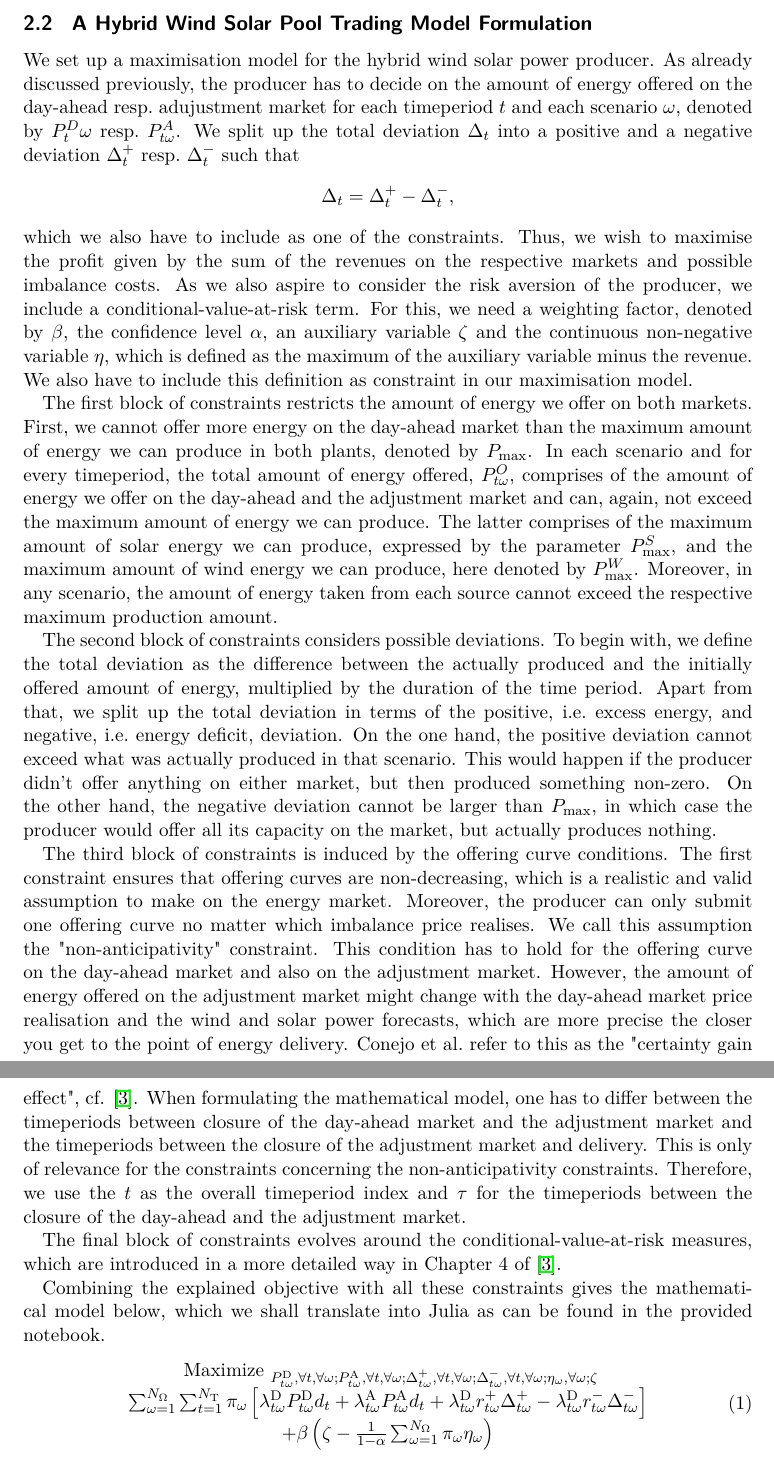
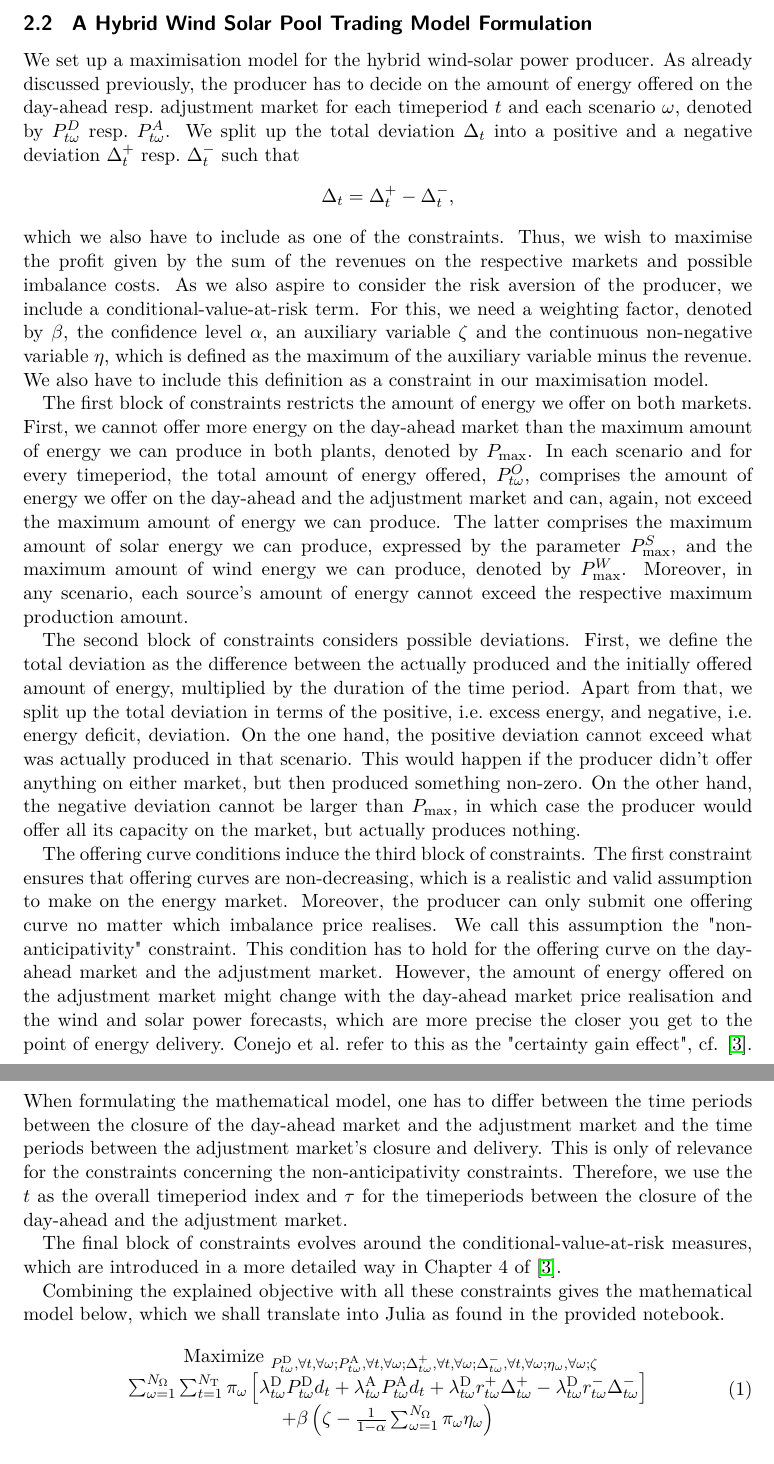
Before and after one commit to MoSunshine/IS_Project_2021, a LaTeX paper (Paper/WindPP.tex, which reads Paper/Chapters/decisionframework.tex): two parts of pages 5 and 6 of 7, joined at a grey line, cut so that both start at the same text. Compiled offline with pdfLaTeX.

Commit message:
Kleine Änderungen Modelbeschreibung

```diff
--- a/Paper/Chapters/decisionframework.tex
+++ b/Paper/Chapters/decisionframework.tex
@@ -78,21 +78,23 @@ The hybrid power producer has to adhere the following sequence of decisions. Fir
 
 
 \subsection{ A Hybrid Wind Solar Pool Trading Model Formulation}
-We set up a maximisation model for the hybrid wind solar power producer. As already discussed previously, the producer has to decide on the amount of energy offered on the day-ahead resp.\ adujustment market for each timeperiod $t$ and each scenario $\omega$, denoted by $P^{D}_t{\omega}$ resp.\ $P^{A}_{t \omega}$. We split up the total deviation $\Delta_{t}$ into a positive and a negative deviation $\Delta_{t}^{+}$ resp.\ $\Delta_{t}^{-}$ such that
+We set up a maximisation model for the hybrid wind-solar power producer. As already discussed previously, the producer has to decide on the amount of energy offered on the day-ahead resp.\ adjustment market for each timeperiod $t$ and each scenario $\omega$, denoted by $P^{D}_{t \omega}$ resp.\ $P^{A}_{t \omega}$. We split up the total deviation $\Delta_{t}$ into a positive and a negative deviation $\Delta_{t}^{+}$ resp.\ $\Delta_{t}^{-}$ such that
 \begin{equation*}
 	\Delta_{t}=\Delta_{t}^{+}-\Delta_{t}^{-},
 \end{equation*}
-which we also have to include as one of the constraints. Thus, we wish to maximise the profit given by the sum of the revenues on the respective markets and possible imbalance costs. As we also aspire to consider the risk aversion of the producer, we include a conditional-value-at-risk term. For this, we need a weighting factor, denoted by $\beta$, the confidence level $\alpha$, an auxiliary variable $\zeta$ and the continuous non-negative variable $\eta$, which is defined as the maximum of the auxiliary variable minus the revenue. We also have to include this definition as constraint in our maximisation model.
+which we also have to include as one of the constraints. Thus, we wish to maximise the profit given by the sum of the revenues on the respective markets and possible imbalance costs. As we also aspire to consider the risk aversion of the producer, we include a conditional-value-at-risk term. For this, we need a weighting factor, denoted by $\beta$, the confidence level $\alpha$, an auxiliary variable $\zeta$ and the continuous non-negative variable $\eta$, which is defined as the maximum of the auxiliary variable minus the revenue. We also have to include this definition as a constraint in our maximisation model.
 
-The first block of constraints restricts the amount of energy we offer on both markets. First, we cannot offer more energy on the day-ahead market than the maximum amount of energy we can produce in both plants, denoted by $P_{\max}$. In each scenario and for every timeperiod, the total amount of energy offered, $P^{O}_{t \omega}$, comprises of the amount of energy we offer on the day-ahead and the adjustment market and can, again, not exceed the maximum amount of energy we can produce. The latter comprises of the maximum amount of solar energy we can produce, expressed by the parameter $P_{\max}^{S}$, and the maximum amount of wind energy we can produce, here denoted by $P_{\max}^{W}$. Moreover, in any scenario, the amount of energy taken from each source cannot exceed the respective maximum production amount.
+The first block of constraints restricts the amount of energy we offer on both markets. First, we cannot offer more energy on the day-ahead market than the maximum amount of energy we can produce in both plants, denoted by $P_{\max}$. In each scenario and for every timeperiod, the total amount of energy offered, $P^{O}_{t \omega}$, comprises the amount of energy we offer on the day-ahead and the adjustment market and can, again, not exceed the maximum amount of energy we can produce. The latter comprises the maximum amount of solar energy we can produce, expressed by the parameter $P_{\max}^{S}$, and the maximum amount of wind energy we can produce, denoted by $P_{\max}^{W}$. Moreover, in any scenario, each source's amount of energy cannot exceed the respective maximum production amount.
 
-The second block of constraints considers possible deviations. To begin with, we define the total deviation as the difference between the actually produced and the initially offered amount of energy, multiplied by the duration of the time period. Apart from that, we split up the total deviation in terms of the positive, i.e.\ excess energy, and negative, i.e.\ energy deficit, deviation. On the one hand, the positive deviation cannot exceed what was actually produced in that scenario. This would happen if the producer didn't offer anything on either market, but then produced something non-zero. On the other hand, the negative deviation cannot be larger than $P_{\max}$, in which case the producer would offer all its capacity on the market, but actually produces nothing.
+The second block of constraints considers possible deviations. First, we define the total deviation as the difference between the actually produced and the initially offered amount of energy, multiplied by the duration of the time period. Apart from that, we split up the total deviation in terms of the positive, i.e.\ excess energy, and negative, i.e.\ energy deficit, deviation. On the one hand, the positive deviation cannot exceed what was actually produced in that scenario. This would happen if the producer didn't offer anything on either market, but then produced something non-zero. On the other hand, the negative deviation cannot be larger than $P_{\max}$, in which case the producer would offer all its capacity on the market, but actually produces nothing.
 
-The third block of constraints is induced by the offering curve conditions. The first constraint ensures that offering curves are non-decreasing, which is a realistic and valid assumption to make on the energy market. Moreover, the producer can only submit one offering curve no matter which imbalance price realises. We call this assumption the "non-anticipativity" constraint. This condition has to hold for the offering curve on the day-ahead market and also on the adjustment market. However, the amount of energy offered on the adjustment market might change with the day-ahead market price realisation and the wind and solar power forecasts, which are more precise the closer you get to the point of energy delivery. Conejo et al.\ refer to this as the "certainty gain effect", cf. \cite{Conejo10}. When formulating the mathematical model, one has to differ between the timeperiods between closure of the day-ahead market and the adjustment market and the timeperiods between the closure of the adjustment market and delivery. This is only of relevance for the constraints concerning the non-anticipativity constraints. Therefore, we use the $t$ as the overall timeperiod index and $\tau$ for the timeperiods between the closure of the day-ahead and the adjustment market.
+The offering curve conditions induce the third block of constraints. The first constraint ensures that offering curves are non-decreasing, which is a realistic and valid assumption to make on the energy market. Moreover, the producer can only submit one offering curve no matter which imbalance price realises. We call this assumption the "non-anticipativity" constraint. This condition has to hold for the offering curve on the day-ahead market and the adjustment market. However, the amount of energy offered on the adjustment market might change with the day-ahead market price realisation and the wind and solar power forecasts, which are more precise the closer you get to the point of energy delivery. Conejo et al.\ refer to this as the "certainty gain effect", cf. \cite{Conejo10}. When formulating the mathematical model, one has to differ between the
+time periods between the closure of the day-ahead market and the adjustment market and
+the time periods between the adjustment market's closure and delivery.  This is only of relevance for the constraints concerning the non-anticipativity constraints. Therefore, we use the $t$ as the overall timeperiod index and $\tau$ for the timeperiods between the closure of the day-ahead and the adjustment market.
 
 The final block of constraints evolves around the conditional-value-at-risk measures, which are introduced in a more detailed way in Chapter 4 of \cite{Conejo10}.
 
-Combining the explained objective with all these constraints gives the mathematical model below, which we shall translate into Julia as can be found in the provided notebook.
+Combining the explained objective with all these constraints gives the mathematical model below, which we shall translate into Julia as found in the provided notebook.
 \begin{equation}
 \begin{array}{c}
 \text { Maximize }_{P_{t \omega}^{\mathrm{D}}, \forall t, \forall \omega ; P_{t \omega}^{\mathrm{A}}, \forall t, \forall \omega ; \Delta_{t \omega}^{+}, \forall t, \forall \omega ; \Delta_{t \omega}^{-}, \forall t, \forall \omega ; \eta_{\omega}, \forall \omega ; \zeta} \\
```
